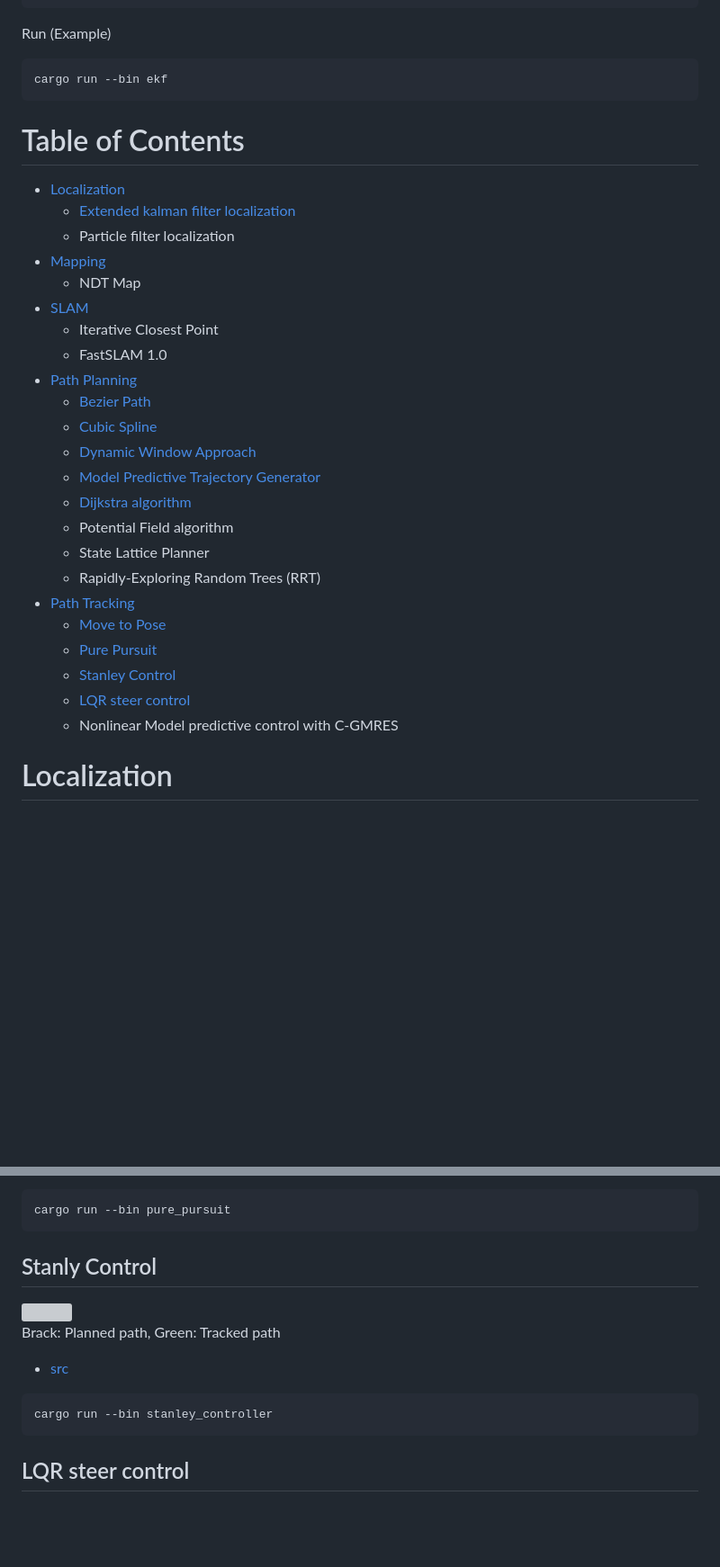
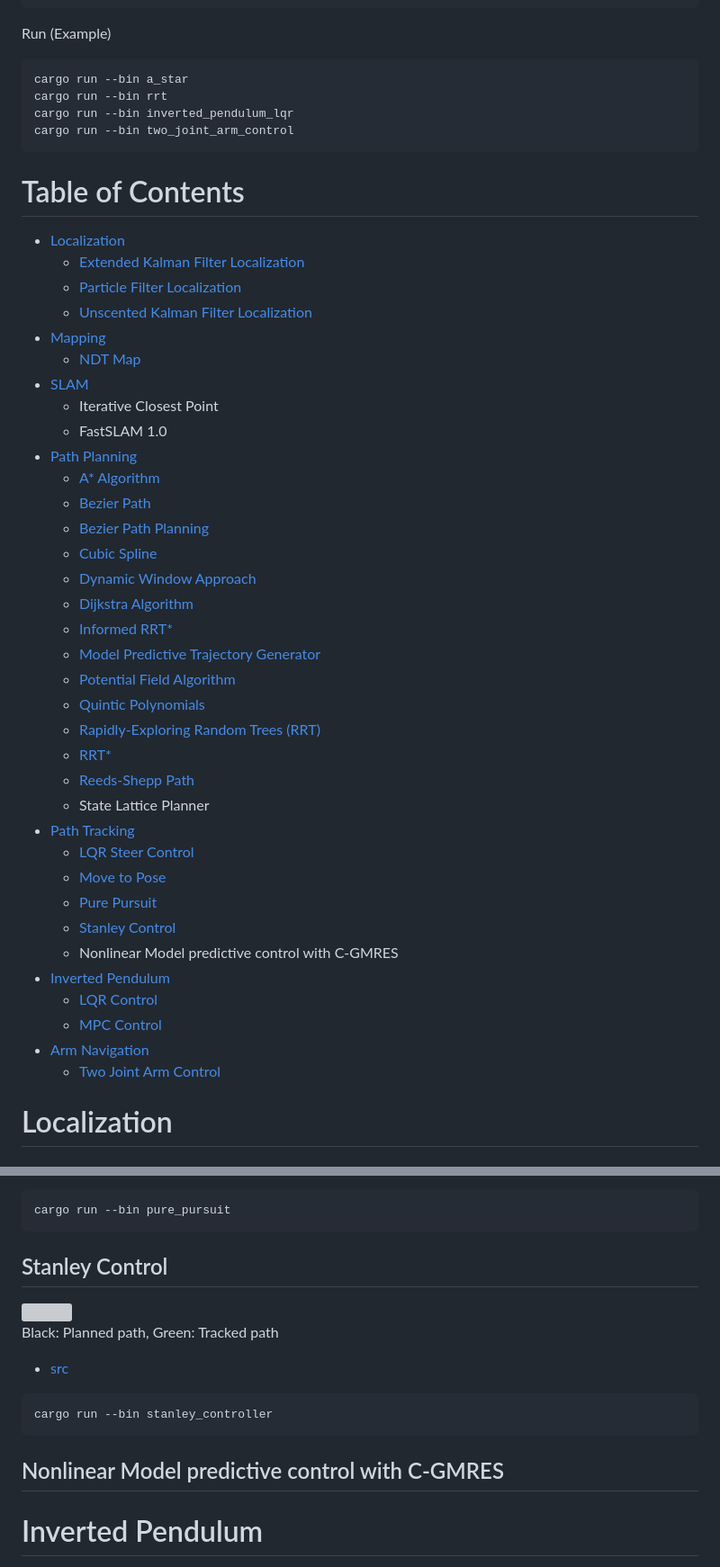
Before and after one commit to rsasaki0109/rust_robotics, a Markdown page: README.md, 2 parts joined by grey strips. Shown at 90% size. GitHub-like rendering; blank space fills up the shorter version; grey boxes are pictures that could not be loaded.

````diff
--- a/README.md
+++ b/README.md
@@ -12,33 +12,48 @@ cargo build
 
 Run (Example)
 ```
-cargo run --bin ekf
+cargo run --bin a_star
+cargo run --bin rrt
+cargo run --bin inverted_pendulum_lqr
+cargo run --bin two_joint_arm_control
 ```
 
 # Table of Contents
    * [Localization](#localization)
-      * [Extended kalman filter localization](#extended-kalman-filter-localization)
-      * Particle filter localization
+      * [Extended Kalman Filter Localization](#extended-kalman-filter-localization)
+      * [Particle Filter Localization](#particle-filter-localization)
+      * [Unscented Kalman Filter Localization](#unscented-kalman-filter-localization)
    * [Mapping](#mapping)
-      * NDT Map
+      * [NDT Map](#ndt-map)
    * [SLAM](#slam)
       * Iterative Closest Point
       * FastSLAM 1.0
    * [Path Planning](#path-planning)
+      * [A* Algorithm](#a-algorithm)
       * [Bezier Path](#bezier-path)
+      * [Bezier Path Planning](#bezier-path-planning)
       * [Cubic Spline](#cubic-spline)
       * [Dynamic Window Approach](#dynamic-window-approach)
+      * [Dijkstra Algorithm](#dijkstra-algorithm)
+      * [Informed RRT*](#informed-rrt)
       * [Model Predictive Trajectory Generator](#model-predictive-trajectory-generator)
-      * [Dijkstra algorithm](#dijkstra-algorithm)
-      * Potential Field algorithm
+      * [Potential Field Algorithm](#potential-field-algorithm)
+      * [Quintic Polynomials](#quintic-polynomials)
+      * [Rapidly-Exploring Random Trees (RRT)](#rapidly-exploring-random-trees-rrt)
+      * [RRT*](#rrt)
+      * [Reeds-Shepp Path](#reeds-shepp-path)
       * State Lattice Planner
-      * Rapidly-Exploring Random Trees (RRT)
    * [Path Tracking](#path-tracking)
+      * [LQR Steer Control](#lqr-steer-control)
       * [Move to Pose](#move-to-pose)
       * [Pure Pursuit](#pure-pursuit)
-      * [Stanley Control](#stanly-control)
-      * [LQR steer control](#lqr-steer-control)
+      * [Stanley Control](#stanley-control)
       * Nonlinear Model predictive control with C-GMRES
+   * [Inverted Pendulum](#inverted-pendulum)
+      * [LQR Control](#lqr-control)
+      * [MPC Control](#mpc-control)
+   * [Arm Navigation](#arm-navigation)
+      * [Two Joint Arm Control](#two-joint-arm-control)
 
 # Localization
 ## Extended Kalman Filter Localization
@@ -159,5 +317,5 @@ Brack: Planned path, Green: Tracked path
 cargo run --bin pure_pursuit
 ```
 
-## Stanly Control
+## Stanley Control
 
@@ -165,3 +323,3 @@ cargo run --bin pure_pursuit
 
-Brack: Planned path, Green: Tracked path
+Black: Planned path, Green: Tracked path
 
@@ -172,6 +329,7 @@ Brack: Planned path, Green: Tracked path
 cargo run --bin stanley_controller
 ```
 
+## Nonlinear Model predictive control with C-GMRES
 
-## LQR steer control
+# Inverted Pendulum
 
````
Also changed, not shown: other parts of README.md (+218 -37 lines), img/localization/ukf_result.png (added), img/mission_planning/state_machine_diagram.png (added), img/slam/icp_summary.png (added), 8 other files.
